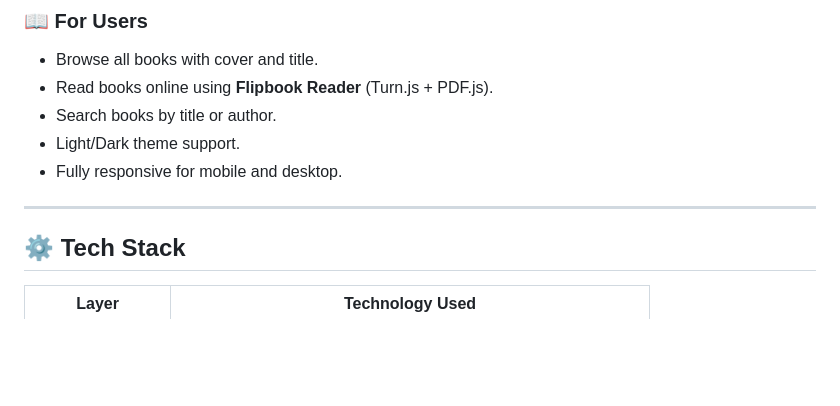
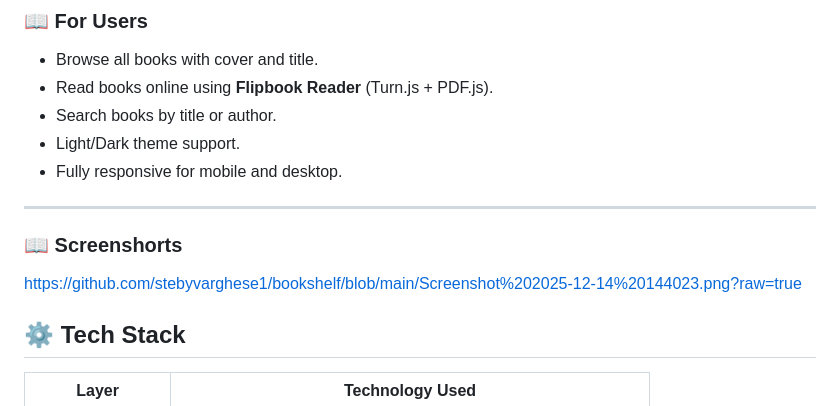
Before and after one commit to stebyvarghese1/bookshelf, a Markdown page: README.md, the part around the change. Rendered like a GitHub page; blank space fills up the shorter version.

Commit message:
Update README.md
Added a section for screenshots in the README.

```diff
--- a/README.md
+++ b/README.md
@@ -22,6 +22,8 @@ Admins can upload, edit, and manage books easily through a simple, user-friendly
 - Fully responsive for mobile and desktop.
 
 ---
+### 📖 Screenshorts
+https://github.com/stebyvarghese1/bookshelf/blob/main/Screenshot%202025-12-14%20144023.png?raw=true
 
 ## ⚙️ Tech Stack
 
```
